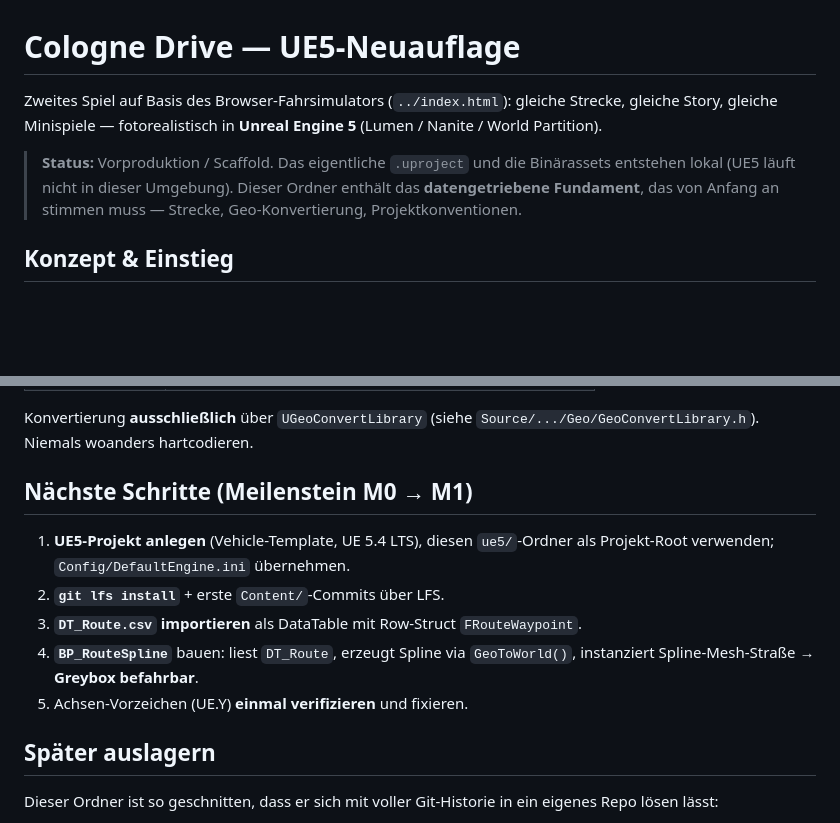
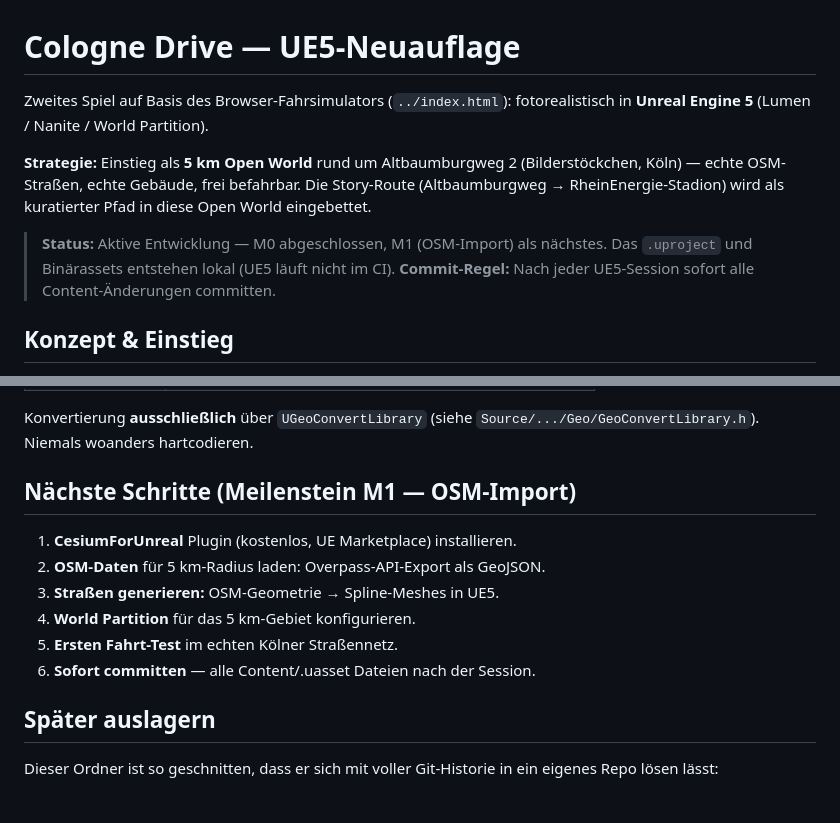
Before and after one commit to JHerg/Simulator, a Markdown page: ue5/README.md, 2 parts joined by grey strips. GitHub-like rendering; blank space fills up the shorter version.

```diff
--- a/ue5/README.md
+++ b/ue5/README.md
@@ -1,13 +1,16 @@
 # Cologne Drive — UE5-Neuauflage
 
 Zweites Spiel auf Basis des Browser-Fahrsimulators (`../index.html`):
-gleiche Strecke, gleiche Story, gleiche Minispiele — fotorealistisch in
-**Unreal Engine 5** (Lumen / Nanite / World Partition).
+fotorealistisch in **Unreal Engine 5** (Lumen / Nanite / World Partition).
 
-> **Status:** Vorproduktion / Scaffold. Das eigentliche `.uproject` und die
-> Binärassets entstehen lokal (UE5 läuft nicht in dieser Umgebung). Dieser
-> Ordner enthält das **datengetriebene Fundament**, das von Anfang an stimmen
-> muss — Strecke, Geo-Konvertierung, Projektkonventionen.
+**Strategie:** Einstieg als **5 km Open World** rund um Altbaumburgweg 2
+(Bilderstöckchen, Köln) — echte OSM-Straßen, echte Gebäude, frei befahrbar.
+Die Story-Route (Altbaumburgweg → RheinEnergie-Stadion) wird als kuratierter
+Pfad in diese Open World eingebettet.
+
+> **Status:** Aktive Entwicklung — M0 abgeschlossen, M1 (OSM-Import) als nächstes.
+> Das `.uproject` und Binärassets entstehen lokal (UE5 läuft nicht im CI).
+> **Commit-Regel:** Nach jeder UE5-Session sofort alle Content-Änderungen committen.
 
 ## Konzept & Einstieg
 
@@ -65,15 +68,14 @@ lassen — die UE5-Daten bleiben synchron.
 Konvertierung **ausschließlich** über `UGeoConvertLibrary` (siehe
 `Source/.../Geo/GeoConvertLibrary.h`). Niemals woanders hartcodieren.
 
-## Nächste Schritte (Meilenstein M0 → M1)
+## Nächste Schritte (Meilenstein M1 — OSM-Import)
 
-1. **UE5-Projekt anlegen** (Vehicle-Template, UE 5.4 LTS), diesen `ue5/`-Ordner
-   als Projekt-Root verwenden; `Config/DefaultEngine.ini` übernehmen.
-2. **`git lfs install`** + erste `Content/`-Commits über LFS.
-3. **`DT_Route.csv` importieren** als DataTable mit Row-Struct `FRouteWaypoint`.
-4. **`BP_RouteSpline`** bauen: liest `DT_Route`, erzeugt Spline via
-   `GeoToWorld()`, instanziert Spline-Mesh-Straße → **Greybox befahrbar**.
-5. Achsen-Vorzeichen (UE.Y) **einmal verifizieren** und fixieren.
+1. **CesiumForUnreal** Plugin (kostenlos, UE Marketplace) installieren.
+2. **OSM-Daten** für 5 km-Radius laden: Overpass-API-Export als GeoJSON.
+3. **Straßen generieren:** OSM-Geometrie → Spline-Meshes in UE5.
+4. **World Partition** für das 5 km-Gebiet konfigurieren.
+5. **Ersten Fahrt-Test** im echten Kölner Straßennetz.
+6. **Sofort committen** — alle Content/.uasset Dateien nach der Session.
 
 ## Später auslagern
 
```
Also changed, not shown: docs/UNREAL_KONZEPT.md (+89 -93 lines).
